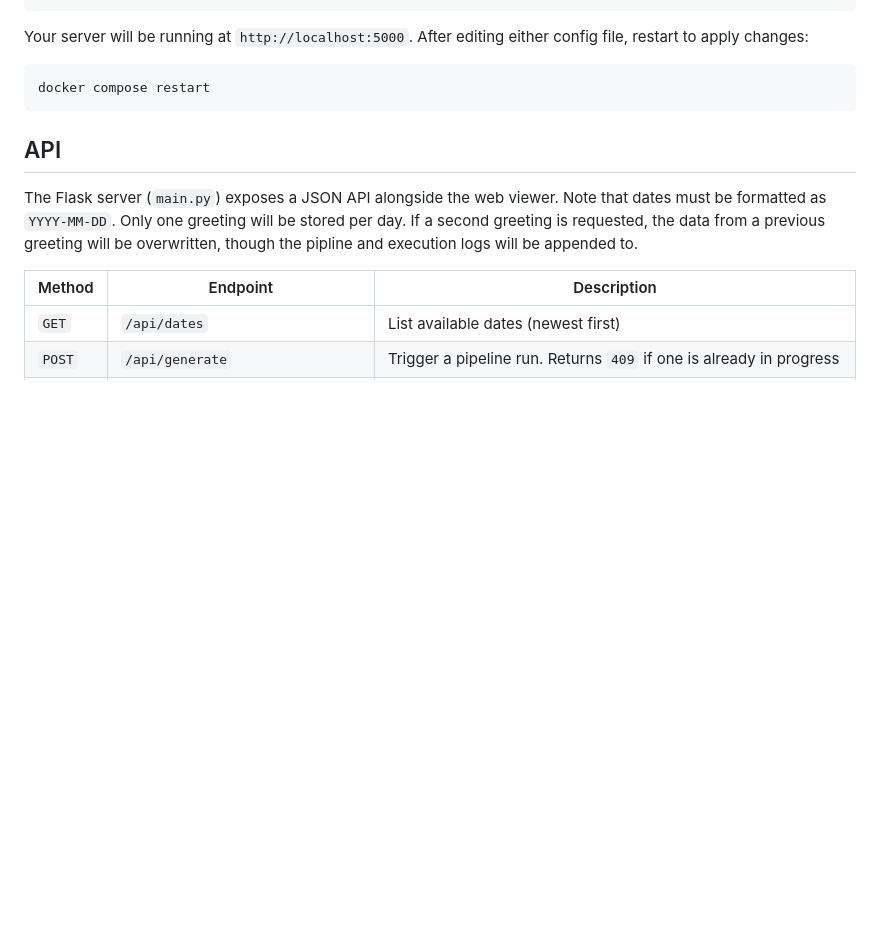
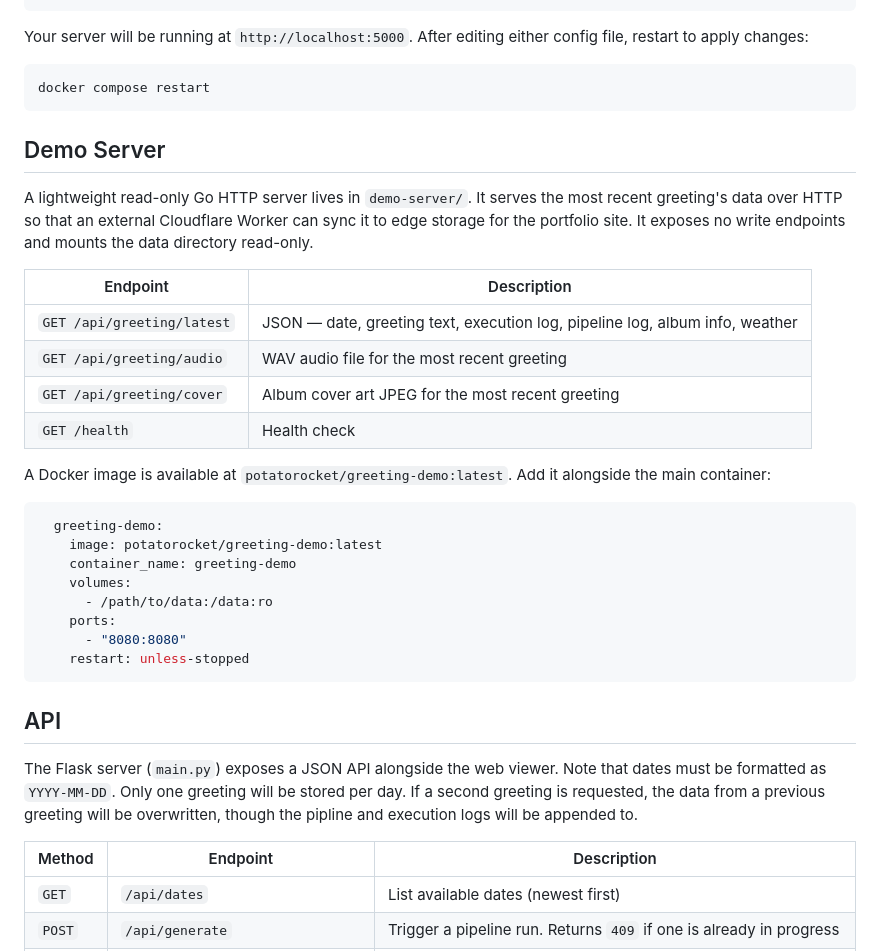
Before and after one commit to Potato-Rocket/Daily-Greeting-Generator, a Markdown page: README.md, the part around the change. GitHub-like rendering; blank space fills up the shorter version.

Commit message:
Updated documentation

````diff
--- a/README.md
+++ b/README.md
@@ -101,6 +101,30 @@ Your server will be running at `http://localhost:5000`. After editing either con
 docker compose restart
 ```
 
+## Demo Server
+
+A lightweight read-only Go HTTP server lives in `demo-server/`. It serves the most recent greeting's data over HTTP so that an external Cloudflare Worker can sync it to edge storage for the portfolio site. It exposes no write endpoints and mounts the data directory read-only.
+
+| Endpoint | Description |
+|---|---|
+| `GET /api/greeting/latest` | JSON — date, greeting text, execution log, pipeline log, album info, weather |
+| `GET /api/greeting/audio` | WAV audio file for the most recent greeting |
+| `GET /api/greeting/cover` | Album cover art JPEG for the most recent greeting |
+| `GET /health` | Health check |
+
+A Docker image is available at `potatorocket/greeting-demo:latest`. Add it alongside the main container:
+
+```yaml
+  greeting-demo:
+    image: potatorocket/greeting-demo:latest
+    container_name: greeting-demo
+    volumes:
+      - /path/to/data:/data:ro
+    ports:
+      - "8080:8080"
+    restart: unless-stopped
+```
+
 ## API
 
 The Flask server (`main.py`) exposes a JSON API alongside the web viewer. Note that dates must be formatted as `YYYY-MM-DD`. Only one greeting will be stored per day. If a second greeting is requested, the data from a previous greeting will be overwritten, though the pipline and execution logs will be appended to.
````
Also changed, not shown: CLAUDE.md (+1 -0 lines).
